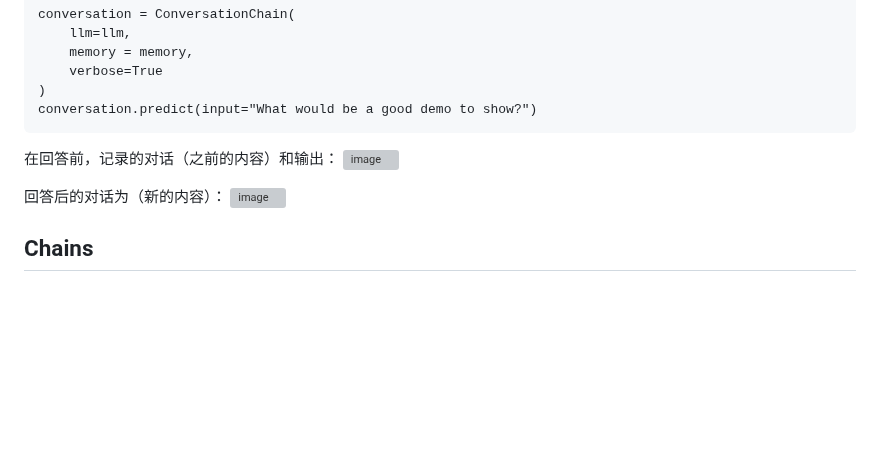
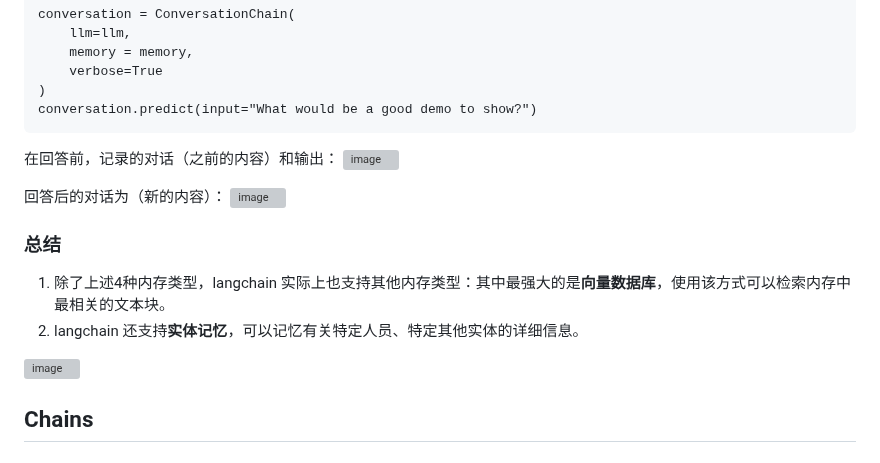
Before and after one commit to guozheng07/AI, a Markdown page: open class/LangChain for LLM Application Development.md, the part around the change. GitHub-like rendering; blank space fills up the shorter version; grey boxes are pictures that could not be loaded.

```diff
--- a/open class/LangChain for LLM Application Development.md
+++ b/open class/LangChain for LLM Application Development.md
@@ -464,6 +464,12 @@ conversation.predict(input="What would be a good demo to show?")
 回答后的对话为（新的内容）：
 ![image](https://github.com/user-attachments/assets/08811906-2dde-4db7-8994-dda698d7279a)
 
+### 总结
+1. 除了上述4种内存类型，langchain 实际上也支持其他内存类型：其中最强大的是**向量数据库**，使用该方式可以检索内存中最相关的文本块。
+2. langchain 还支持**实体记忆**，可以记忆有关特定人员、特定其他实体的详细信息。
+
+![image](https://github.com/user-attachments/assets/aab15c57-f72f-467e-a0b0-05ac9d065822)
+
 ## Chains
 
 ## Question and Answer
```
